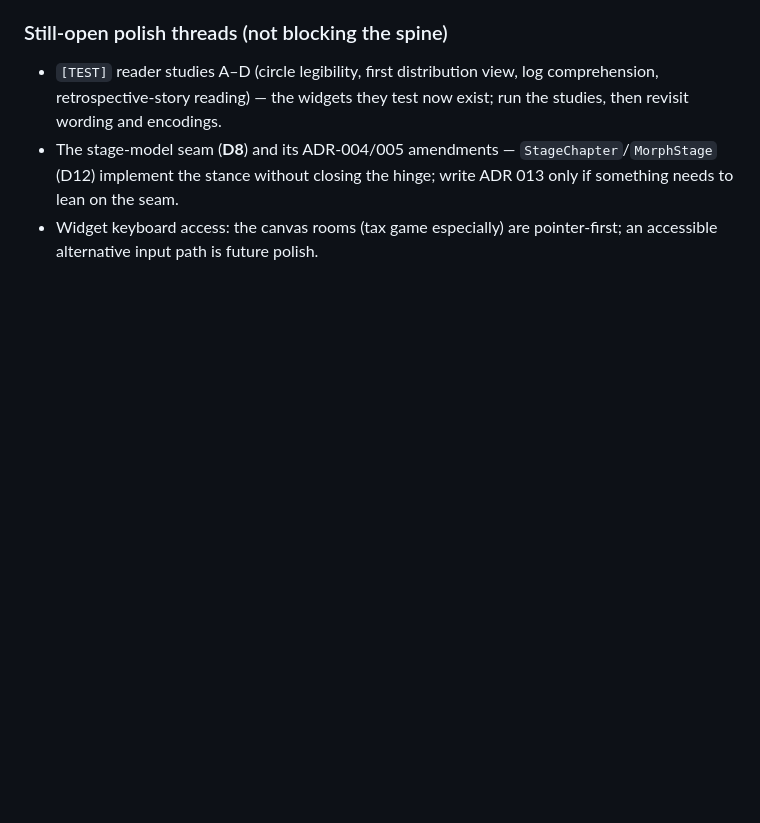
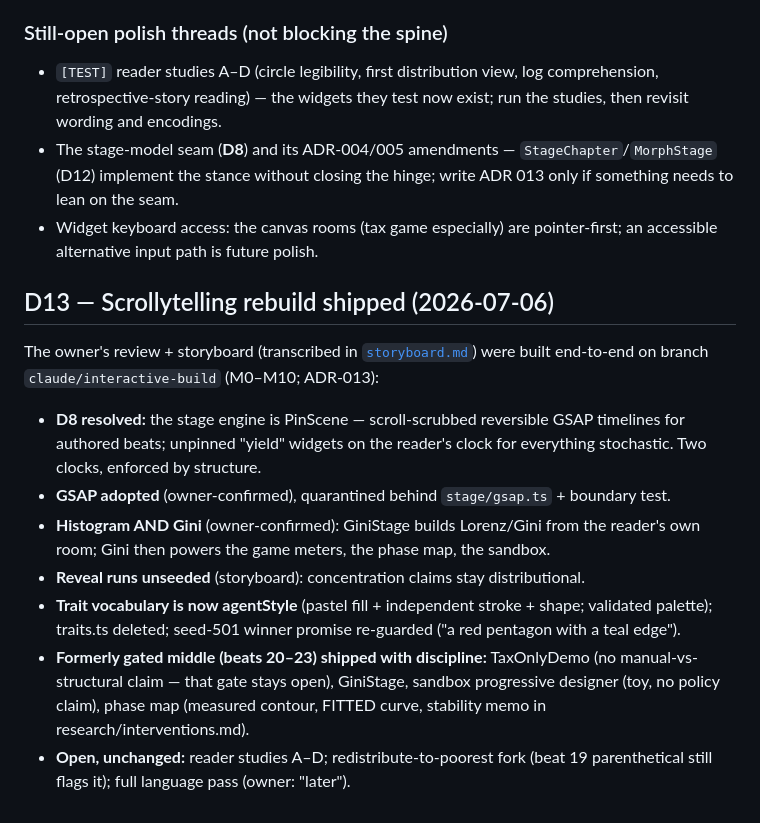
Before and after one commit to hamed/math-or-merit, a Markdown page: notes/draft-decisions.md, the part around the change. Drawn GitHub-style; blank space fills up the shorter version.

Commit message:
M10: ADR-013 stage engine + storyboard transcription + decision log D13
Co-Authored-By: Claude Fable 5 <noreply@anthropic.com>

```diff
--- a/notes/draft-decisions.md
+++ b/notes/draft-decisions.md
@@ -278,3 +278,26 @@ not established. They slot between beat 19 and the ending when cleared.
   to lean on the seam.
 - Widget keyboard access: the canvas rooms (tax game especially) are pointer-first; an
   accessible alternative input path is future polish.
+
+## D13 — Scrollytelling rebuild shipped (2026-07-06)
+
+The owner's review + storyboard (transcribed in [`storyboard.md`](storyboard.md))
+were built end-to-end on branch `claude/interactive-build` (M0–M10; ADR-013):
+
+- **D8 resolved:** the stage engine is PinScene — scroll-scrubbed reversible GSAP
+  timelines for authored beats; unpinned "yield" widgets on the reader's clock for
+  everything stochastic. Two clocks, enforced by structure.
+- **GSAP adopted** (owner-confirmed), quarantined behind `stage/gsap.ts` +
+  boundary test.
+- **Histogram AND Gini** (owner-confirmed): GiniStage builds Lorenz/Gini from the
+  reader's own room; Gini then powers the game meters, the phase map, the sandbox.
+- **Reveal runs unseeded** (storyboard): concentration claims stay distributional.
+- **Trait vocabulary is now agentStyle** (pastel fill + independent stroke + shape;
+  validated palette); traits.ts deleted; seed-501 winner promise re-guarded
+  ("a red pentagon with a teal edge").
+- **Formerly gated middle (beats 20–23) shipped with discipline:** TaxOnlyDemo
+  (no manual-vs-structural claim — that gate stays open), GiniStage, sandbox
+  progressive designer (toy, no policy claim), phase map (measured contour, FITTED
+  curve, stability memo in research/interventions.md).
+- **Open, unchanged:** reader studies A–D; redistribute-to-poorest fork (beat 19
+  parenthetical still flags it); full language pass (owner: "later").
```
Also changed, not shown: docs/adr/013-pinscene-stage-engine.md (added, +63 -0 lines), notes/storyboard.md (added, +61 -0 lines).
